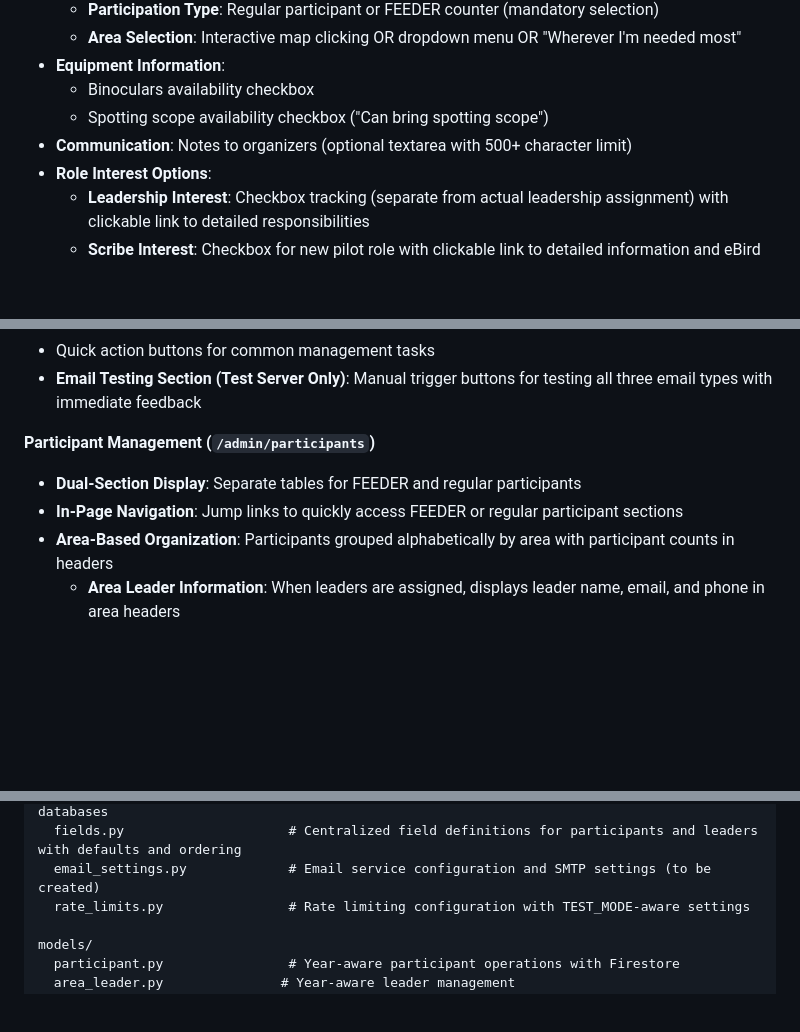
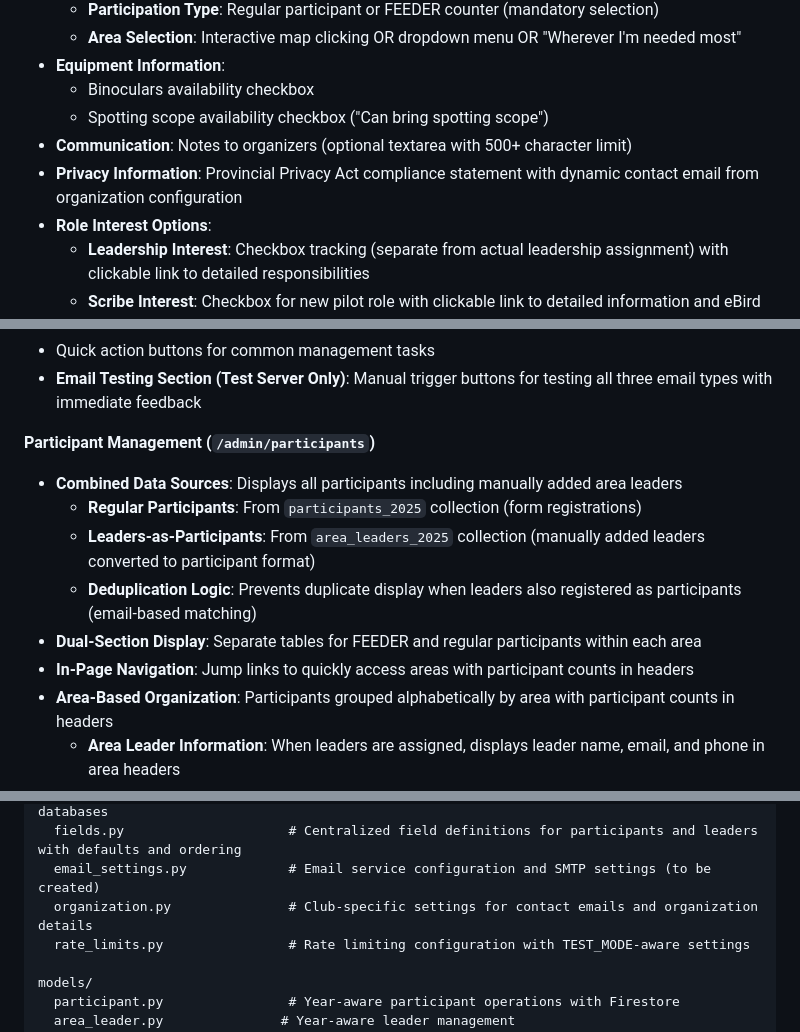
Before and after one commit to commonloon/christmas-bird-count-registration, a Markdown page: SPECIFICATION.md, 3 parts joined by grey strips. Drawn GitHub-style; blank space fills up the shorter version.

```diff
--- a/SPECIFICATION.md
+++ b/SPECIFICATION.md
@@ -93,6 +93,7 @@ ADMIN_EMAILS = [
   - Binoculars availability checkbox
   - Spotting scope availability checkbox ("Can bring spotting scope")
 - **Communication**: Notes to organizers (optional textarea with 500+ character limit)
+- **Privacy Information**: Provincial Privacy Act compliance statement with dynamic contact email from organization configuration
 - **Role Interest Options**:
   - **Leadership Interest**: Checkbox tracking (separate from actual leadership assignment) with clickable link to detailed responsibilities
   - **Scribe Interest**: Checkbox for new pilot role with clickable link to detailed information and eBird preparation guide
@@ -145,8 +146,12 @@ ADMIN_EMAILS = [
 - **Email Testing Section (Test Server Only)**: Manual trigger buttons for testing all three email types with immediate feedback
 
 **Participant Management (`/admin/participants`)**
-- **Dual-Section Display**: Separate tables for FEEDER and regular participants
-- **In-Page Navigation**: Jump links to quickly access FEEDER or regular participant sections
+- **Combined Data Sources**: Displays all participants including manually added area leaders
+  - **Regular Participants**: From `participants_2025` collection (form registrations)
+  - **Leaders-as-Participants**: From `area_leaders_2025` collection (manually added leaders converted to participant format)
+  - **Deduplication Logic**: Prevents duplicate display when leaders also registered as participants (email-based matching)
+- **Dual-Section Display**: Separate tables for FEEDER and regular participants within each area
+- **In-Page Navigation**: Jump links to quickly access areas with participant counts in headers
 - **Area-Based Organization**: Participants grouped alphabetically by area with participant counts in headers
   - **Area Leader Information**: When leaders are assigned, displays leader name, email, and phone in area headers
 - **Comprehensive Information Display**:
@@ -548,6 +553,7 @@ config/
   database.py                   # Database configuration helper for environment-specific databases
   fields.py                     # Centralized field definitions for participants and leaders with defaults and ordering
   email_settings.py             # Email service configuration and SMTP settings (to be created)
+  organization.py               # Club-specific settings for contact emails and organization details
   rate_limits.py                # Rate limiting configuration with TEST_MODE-aware settings
 
 models/
```
Also changed, not shown: other parts of SPECIFICATION.md (+1 -1 lines), DEVELOPMENT_NOTES.md (+97 -3 lines).
